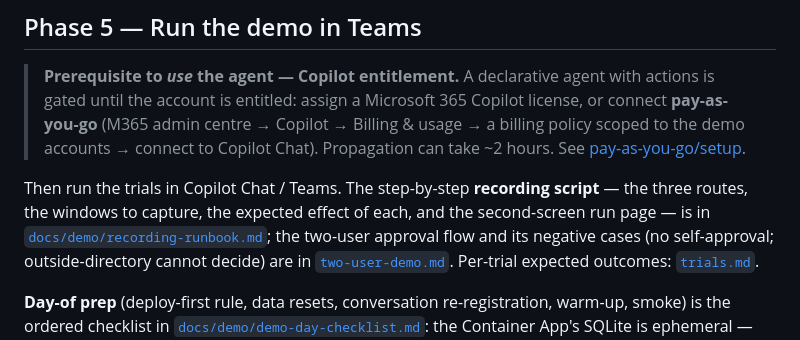
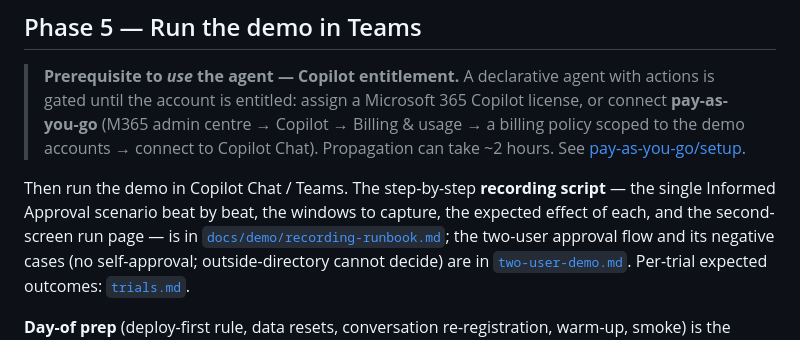
Before and after one commit to jieyao-MilestoneHub/m365-teams-smooth, a Markdown page: docs/deploy/runbook.md, the part around the change. Drawn GitHub-style.

Commit message:
docs(runbook): point Phase 5 at the single recording scenario
Co-Authored-By: Claude Opus 4.8 (1M context) <noreply@anthropic.com>

```diff
--- a/docs/deploy/runbook.md
+++ b/docs/deploy/runbook.md
@@ -161,8 +161,9 @@ custom app, or via Agents Toolkit). The declarative agent now appears in Copilot
 > demo accounts → connect to Copilot Chat). Propagation can take ~2 hours.
 > See [pay-as-you-go/setup](https://learn.microsoft.com/en-us/copilot/microsoft-365/pay-as-you-go/setup).
 
-Then run the trials in Copilot Chat / Teams. The step-by-step **recording script** — the three
-routes, the windows to capture, the expected effect of each, and the second-screen run page — is in
+Then run the demo in Copilot Chat / Teams. The step-by-step **recording script** — the single
+Informed Approval scenario beat by beat, the windows to capture, the expected effect of each, and
+the second-screen run page — is in
 [`docs/demo/recording-runbook.md`](../demo/recording-runbook.md); the two-user approval flow and its
 negative cases (no self-approval; outside-directory cannot decide) are in
 [`two-user-demo.md`](../demo/two-user-demo.md). Per-trial expected outcomes: [`trials.md`](../reference/trials.md).
```
